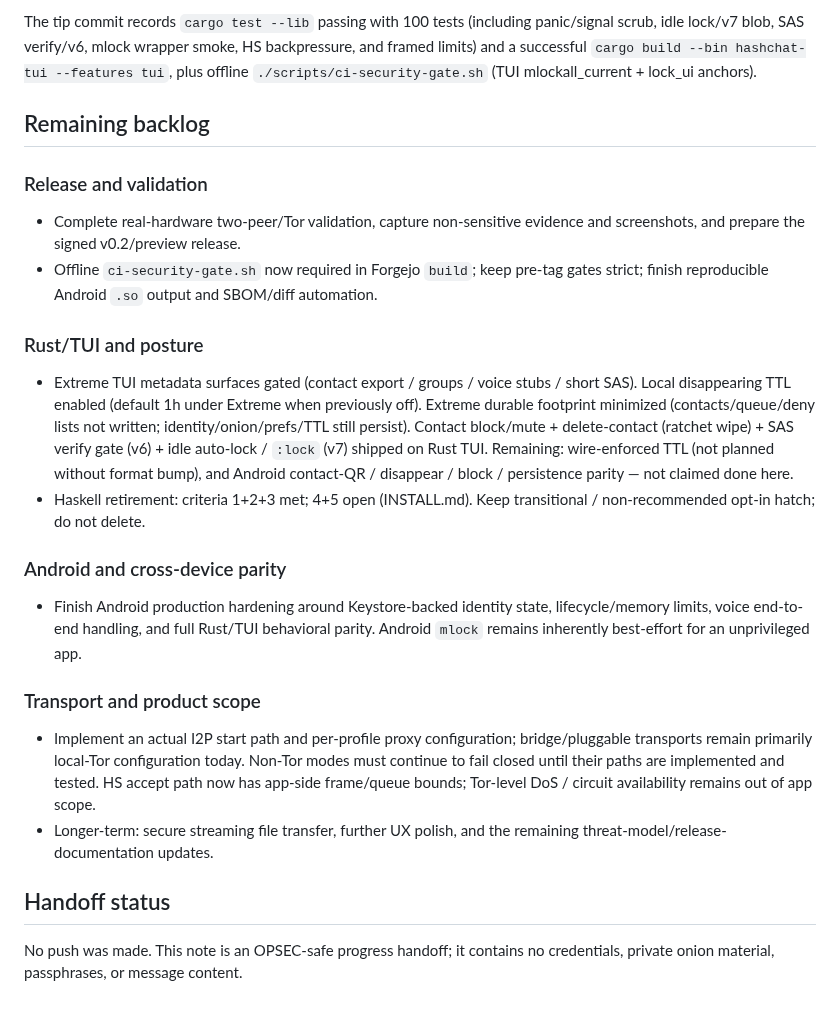
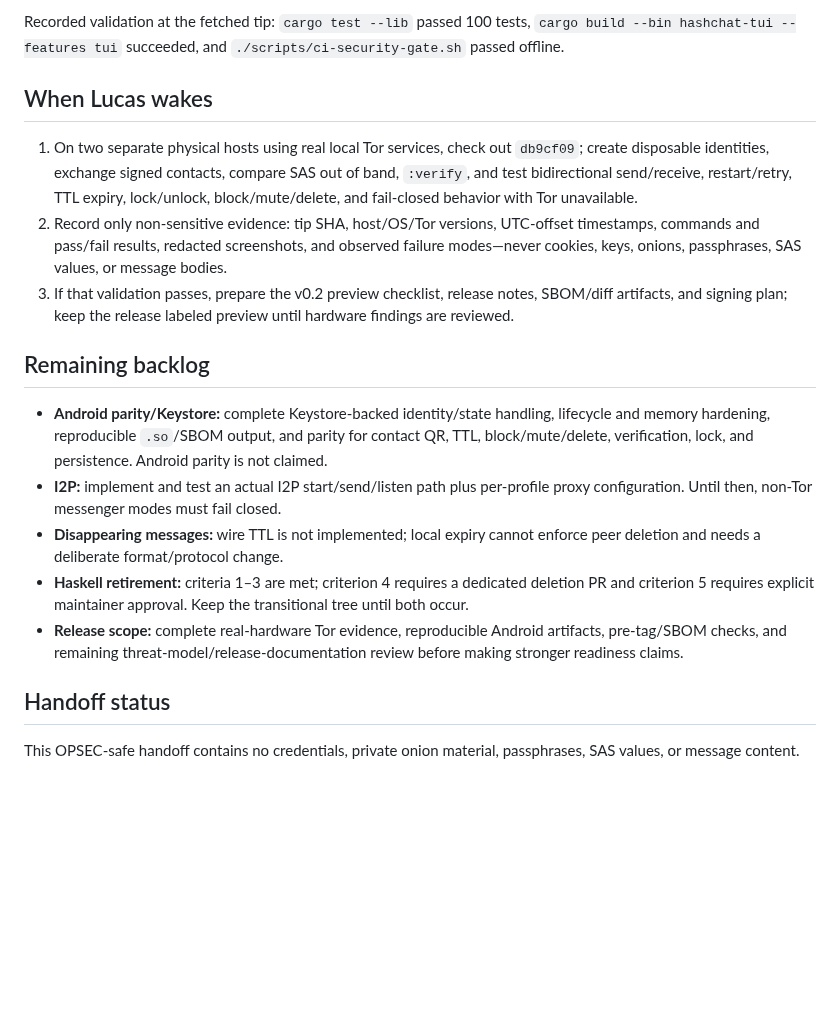
Before and after one commit to ichbinlucasv/HashChat, a Markdown page: docs/OVERNIGHT_PROGRESS.md, the part around one of its changes. Rendered like a GitHub page; blank space fills up the shorter version.

Commit message:
docs: refresh overnight executive handoff

```diff
--- a/docs/OVERNIGHT_PROGRESS.md
+++ b/docs/OVERNIGHT_PROGRESS.md
@@ -70,27 +53,20 @@ Inside the TUI, unlock or create an identity, use `:listen`, then exchange signe
 
-The tip commit records `cargo test --lib` passing with 100 tests (including panic/signal scrub, idle lock/v7 blob, SAS verify/v6, mlock wrapper smoke, HS backpressure, and framed limits) and a successful `cargo build --bin hashchat-tui --features tui`, plus offline `./scripts/ci-security-gate.sh` (TUI mlockall_current + lock_ui anchors).
+Recorded validation at the fetched tip: `cargo test --lib` passed 100 tests, `cargo build --bin hashchat-tui --features tui` succeeded, and `./scripts/ci-security-gate.sh` passed offline.
+
+## When Lucas wakes
+
+1. On two separate physical hosts using real local Tor services, check out `db9cf09`; create disposable identities, exchange signed contacts, compare SAS out of band, `:verify`, and test bidirectional send/receive, restart/retry, TTL expiry, lock/unlock, block/mute/delete, and fail-closed behavior with Tor unavailable.
+2. Record only non-sensitive evidence: tip SHA, host/OS/Tor versions, UTC-offset timestamps, commands and pass/fail results, redacted screenshots, and observed failure modes—never cookies, keys, onions, passphrases, SAS values, or message bodies.
+3. If that validation passes, prepare the v0.2 preview checklist, release notes, SBOM/diff artifacts, and signing plan; keep the release labeled preview until hardware findings are reviewed.
 
 ## Remaining backlog
 
-### Release and validation
-
-- Complete real-hardware two-peer/Tor validation, capture non-sensitive evidence and screenshots, and prepare the signed v0.2/preview release.
-- Offline `ci-security-gate.sh` now required in Forgejo `build`; keep pre-tag gates strict; finish reproducible Android `.so` output and SBOM/diff automation.
-
-### Rust/TUI and posture
-
-- Extreme TUI metadata surfaces gated (contact export / groups / voice stubs / short SAS). Local disappearing TTL enabled (default 1h under Extreme when previously off). Extreme durable footprint minimized (contacts/queue/deny lists not written; identity/onion/prefs/TTL still persist). Contact block/mute + delete-contact (ratchet wipe) + SAS verify gate (v6) + idle auto-lock / `:lock` (v7) shipped on Rust TUI. Remaining: wire-enforced TTL (not planned without format bump), and Android contact-QR / disappear / block / persistence parity — not claimed done here.
-- Haskell retirement: criteria 1+2+3 met; 4+5 open (INSTALL.md). Keep transitional / non-recommended opt-in hatch; do not delete.
-
-### Android and cross-device parity
-
-- Finish Android production hardening around Keystore-backed identity state, lifecycle/memory limits, voice end-to-end handling, and full Rust/TUI behavioral parity. Android `mlock` remains inherently best-effort for an unprivileged app.
-
-### Transport and product scope
-
-- Implement an actual I2P start path and per-profile proxy configuration; bridge/pluggable transports remain primarily local-Tor configuration today. Non-Tor modes must continue to fail closed until their paths are implemented and tested. HS accept path now has app-side frame/queue bounds; Tor-level DoS / circuit availability remains out of app scope.
-- Longer-term: secure streaming file transfer, further UX polish, and the remaining threat-model/release-documentation updates.
+- **Android parity/Keystore:** complete Keystore-backed identity/state handling, lifecycle and memory hardening, reproducible `.so`/SBOM output, and parity for contact QR, TTL, block/mute/delete, verification, lock, and persistence. Android parity is not claimed.
+- **I2P:** implement and test an actual I2P start/send/listen path plus per-profile proxy configuration. Until then, non-Tor messenger modes must fail closed.
+- **Disappearing messages:** wire TTL is not implemented; local expiry cannot enforce peer deletion and needs a deliberate format/protocol change.
+- **Haskell retirement:** criteria 1–3 are met; criterion 4 requires a dedicated deletion PR and criterion 5 requires explicit maintainer approval. Keep the transitional tree until both occur.
+- **Release scope:** complete real-hardware Tor evidence, reproducible Android artifacts, pre-tag/SBOM checks, and remaining threat-model/release-documentation review before making stronger readiness claims.
 
 ## Handoff status
 
-No push was made. This note is an OPSEC-safe progress handoff; it contains no credentials, private onion material, passphrases, or message content.
+This OPSEC-safe handoff contains no credentials, private onion material, passphrases, SAS values, or message content.
```
Also changed, not shown: other parts of docs/OVERNIGHT_PROGRESS.md (+25 -42 lines).
